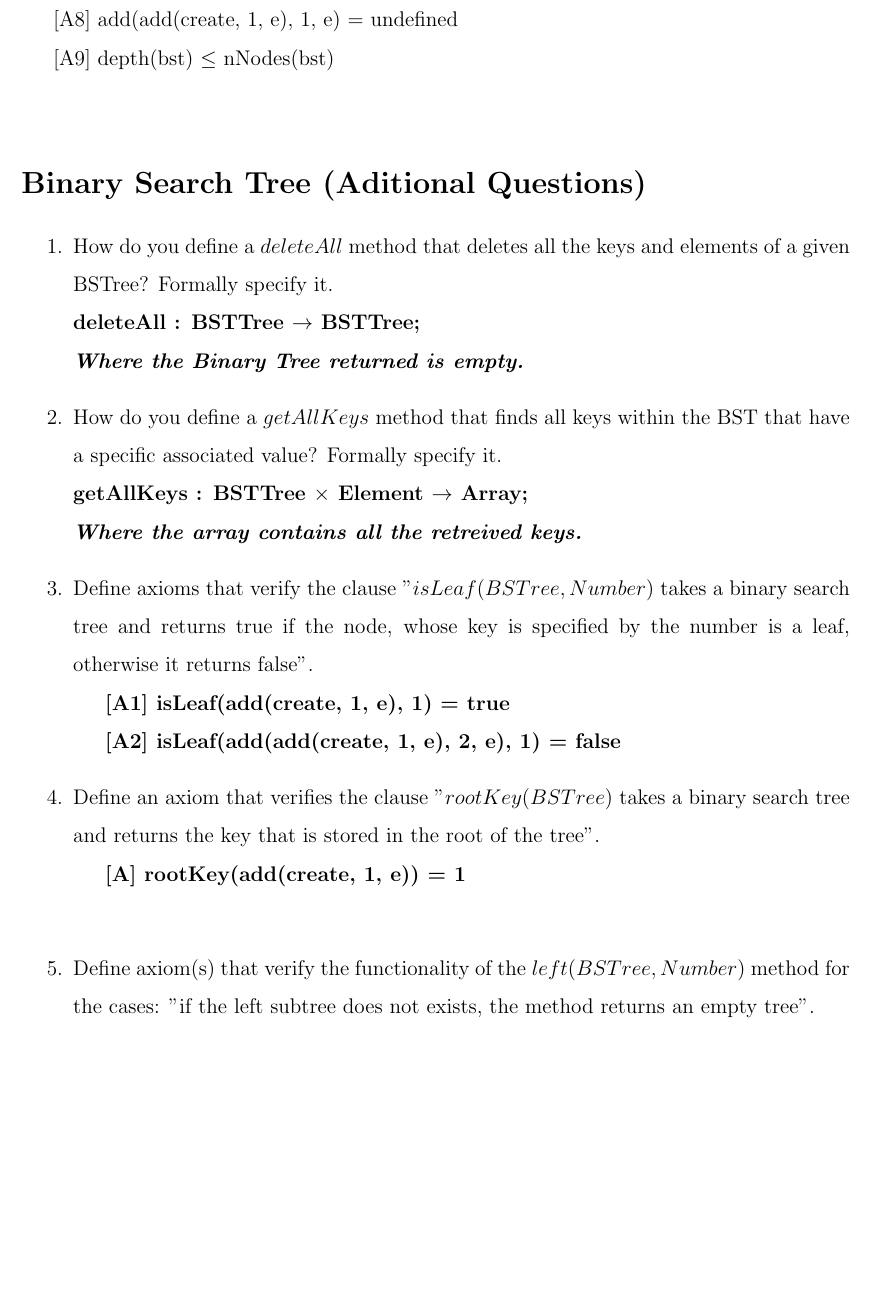
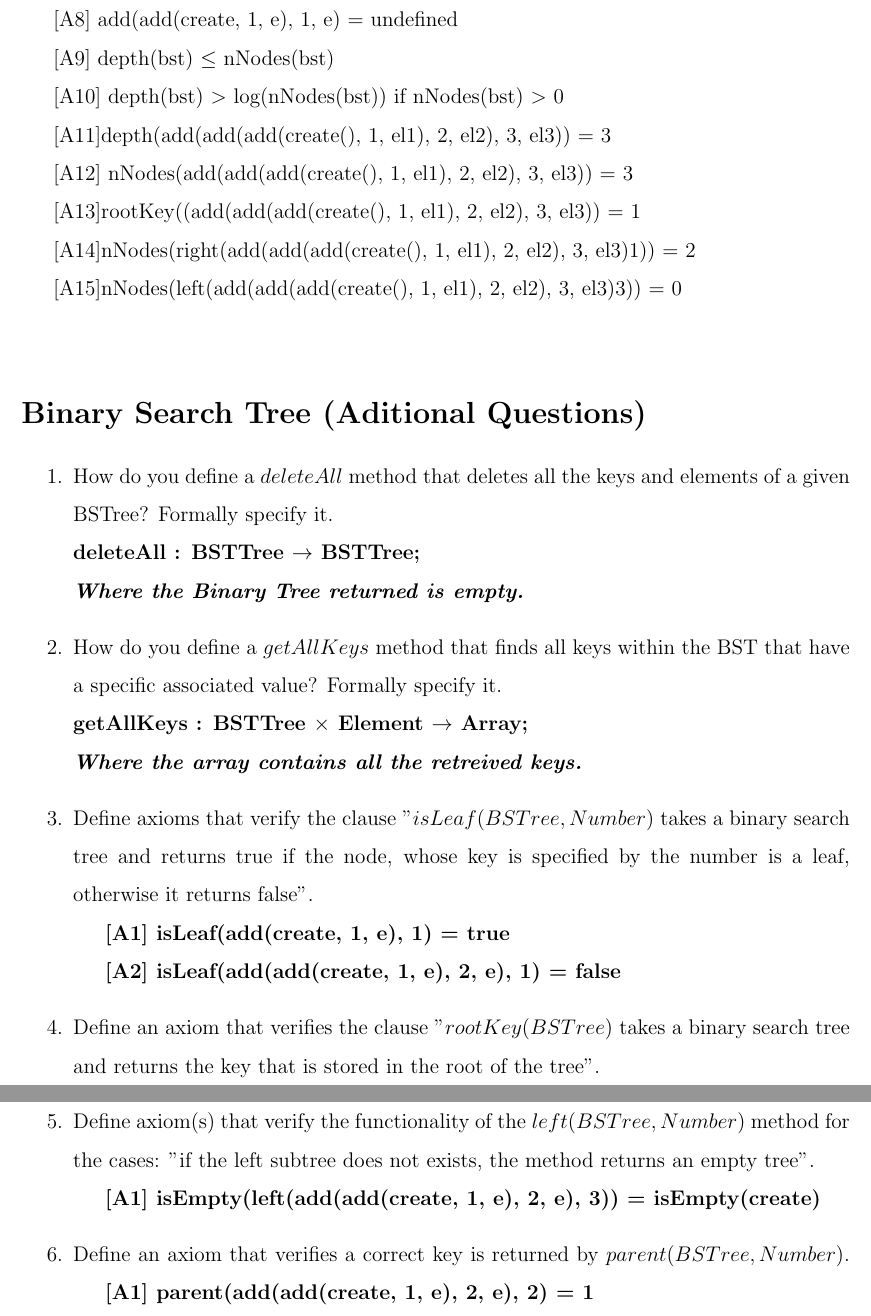
Before and after one commit to Cyberunner23/SOEN331, a LaTeX problem sheet (Assignment #4/algebr-specs.tex): part of page 3 of 5 before the commit and two parts of pages 3 and 4 of 5 after it, the two joined at a grey line, cut so that both start at the same text, the shorter picture padded with empty space. Compiled offline with pdfLaTeX.

Commit message:
Finish q4 .2.2(1,2), 4.1.3(9-14) and 5-6

```diff
--- a/Assignment #4/algebr-specs.tex
+++ b/Assignment #4/algebr-specs.tex
@@ -59,7 +59,12 @@ Pierre-Olivier Trottier (40059235) - \texttt{po.trottier@gmail.com} \tabularnewl
 \hspace*{5mm} [A7] nNodes(add(create, 1, e)) = 1\\
 \hspace*{5mm} [A8] add(add(create, 1, e), 1, e) = undefined\\
 \hspace*{5mm} [A9] depth(bst) $\leq$ nNodes(bst)\\
-
+\hspace*{5mm} [A10] depth(bst)  $>$ log(nNodes(bst))  if nNodes(bst)  $>$ 0  \\
+\hspace*{5mm} [A11]depth(add(add(add(create(), 1, el1), 2, el2), 3, el3)) = 3\\
+\hspace*{5mm} [A12] nNodes(add(add(add(create(), 1, el1), 2, el2), 3, el3)) = 3\\
+\hspace*{5mm} [A13]rootKey((add(add(add(create(), 1, el1), 2, el2), 3, el3)) = 1\\
+\hspace*{5mm} [A14]nNodes(right(add(add(add(create(), 1, el1), 2, el2), 3, el3)1)) = 2\\
+\hspace*{5mm} [A15]nNodes(left(add(add(add(create(), 1, el1), 2, el2), 3, el3)3)) = 0\\
 \section*{Binary Search Tree (Aditional Questions)}
 
 \begin{enumerate}
@@ -78,8 +83,11 @@ Pierre-Olivier Trottier (40059235) - \texttt{po.trottier@gmail.com} \tabularnewl
 \hspace*{5mm} \textbf{[A] rootKey(add(create, 1, e)) = 1}\\
 
 \item Define axiom(s) that verify the functionality of the $left(BSTree, Number)$ method for the cases: "if the left subtree does not exists, the method returns an empty tree".\\
+\hspace*{5mm} \textbf{[A1] isEmpty(left(add(add(create, 1, e), 2, e), 3)) = isEmpty(create)}
 
-\item Define an axiom that verifies a correct key is returned by $parent(BSTree, Number)$.\\
+\item Define an axiom that verifies a correct key is returned by $parent(BSTree, Number)$.\
+\hspace*{5mm} \textbf{[A1] parent(add(add(create, 1, e), 2, e), 2) = 1}
+\
 
 \end{enumerate}
 
```
Also changed, not shown: Assignment #4/algebr-specs.tex (10 more changed lines).
